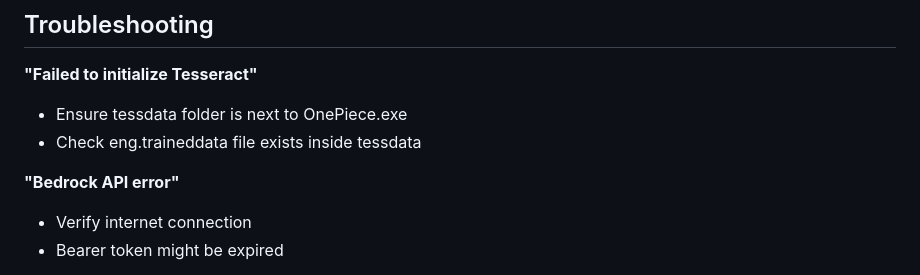
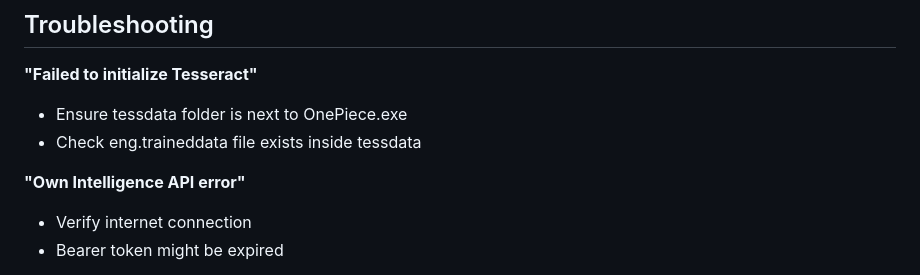
Before and after one commit to guider23/Onepiece, a Markdown page: README.md, the part around the change. GitHub-like rendering.

```diff
--- a/README.md
+++ b/README.md
@@ -71,7 +71,7 @@ OnePiece is your invisible coding assistant that helps you tackle tough online c
 - Ensure tessdata folder is next to OnePiece.exe
 - Check eng.traineddata file exists inside tessdata
 
-**"Bedrock API error"**
+**"Own Intelligence API error"**
 - Verify internet connection
 - Bearer token might be expired
 
```
